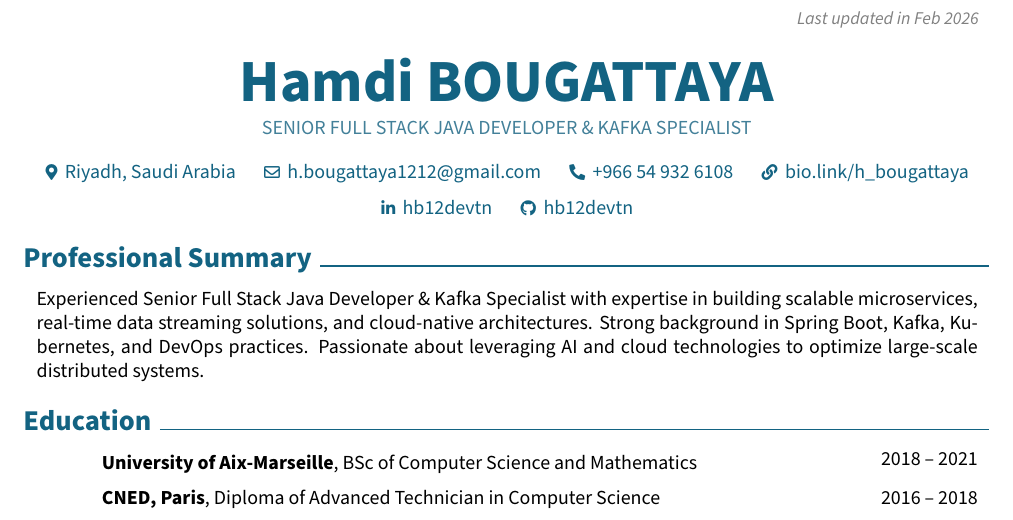
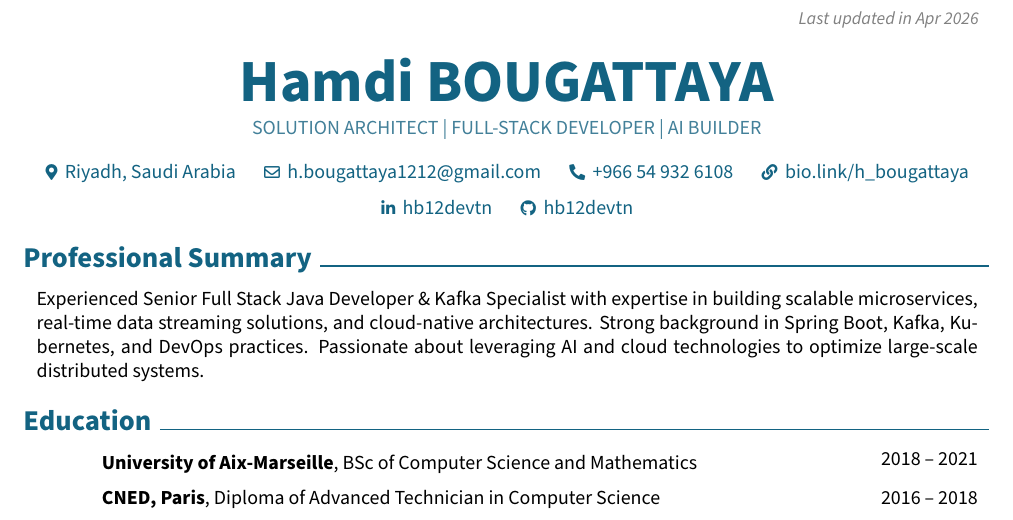
Before and after one commit to hb12devtn/cv, a LaTeX CV (Hamdi_Bougattaya_CV.tex): part of page 1 of 4, cut so that both start at the same text. Compiled offline with pdfLaTeX.

Commit message:
render the latest CV

```diff
--- a/Hamdi_Bougattaya_CV.tex
+++ b/Hamdi_Bougattaya_CV.tex
@@ -171,7 +171,7 @@
         \LenToUnit{\paperwidth-2 cm-0.2 cm+0.05cm},
         \LenToUnit{\paperheight-1.0 cm}
     ){\vtop{{\null}\makebox[0pt][c]{
-        \small\color{gray}\textit{Last updated in Feb 2026}\hspace{\widthof{Last updated in Feb 2026}}
+        \small\color{gray}\textit{Last updated in Apr 2026}\hspace{\widthof{Last updated in Apr 2026}}
     }}}%
   }%
 }%
@@ -208,7 +208,7 @@
         \fontsize{30 pt}{30 pt}
         \textbf{Hamdi BOUGATTAYA}
 
-        \textcolor{secondaryColor}{\textsubscript{\normalsize SENIOR FULL STACK JAVA DEVELOPER \& KAFKA SPECIALIST}}
+        \textcolor{secondaryColor}{\textsubscript{\normalsize SOLUTION ARCHITECT | FULL-STACK DEVELOPER | AI BUILDER}}
 
         \vspace{0.3 cm}
 
```
Also changed, not shown: Hamdi_Bougattaya_CV.pdf, README.md.
